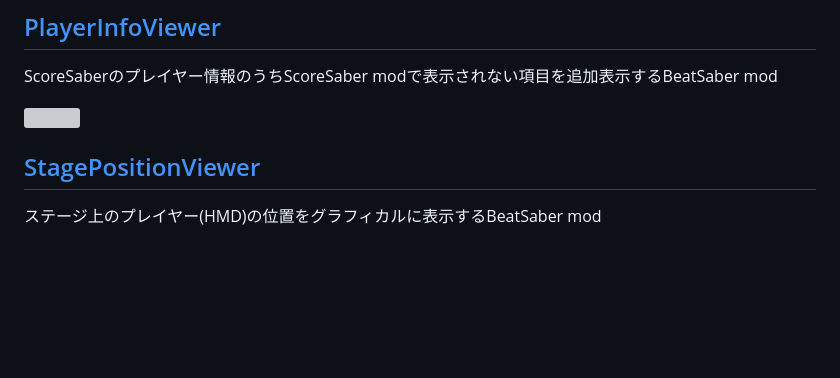
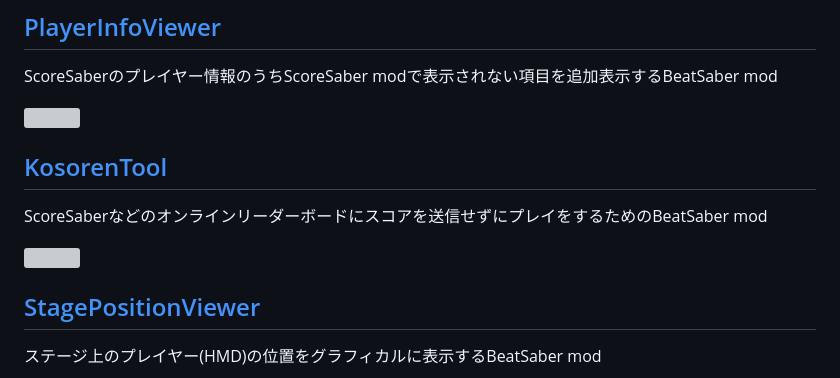
Before and after one commit to rynan4818/rynan4818.github.io, a Markdown page: tool_Introduction.md, the part around the change. Rendered like a GitHub page; blank space fills up the shorter version; grey boxes are pictures that could not be loaded.

```diff
--- a/tool_Introduction.md
+++ b/tool_Introduction.md
@@ -28,6 +28,11 @@ ScoreSaberグローバル20000位以内の2019/11/10以降の各種データを
 ScoreSaberのプレイヤー情報のうちScoreSaber modで表示されない項目を追加表示するBeatSaber mod
 
 <img src="https://user-images.githubusercontent.com/14249877/193413697-f5aadd39-aef8-40b5-a3af-59a03a7f320c.png" width="640" height="270">
+
+## [KosorenTool](https://github.com/rynan4818/KosorenTool)
+ScoreSaberなどのオンラインリーダーボードにスコアを送信せずにプレイをするためのBeatSaber mod
+
+<img src="https://github.com/rynan4818/KosorenTool/assets/14249877/16c6f34c-4203-4c49-82bb-70e5131395da" width="656" height="400">
 
 ## [StagePositionViewer](https://github.com/rynan4818/StagePositionViewer)
 ステージ上のプレイヤー(HMD)の位置をグラフィカルに表示するBeatSaber mod
```
